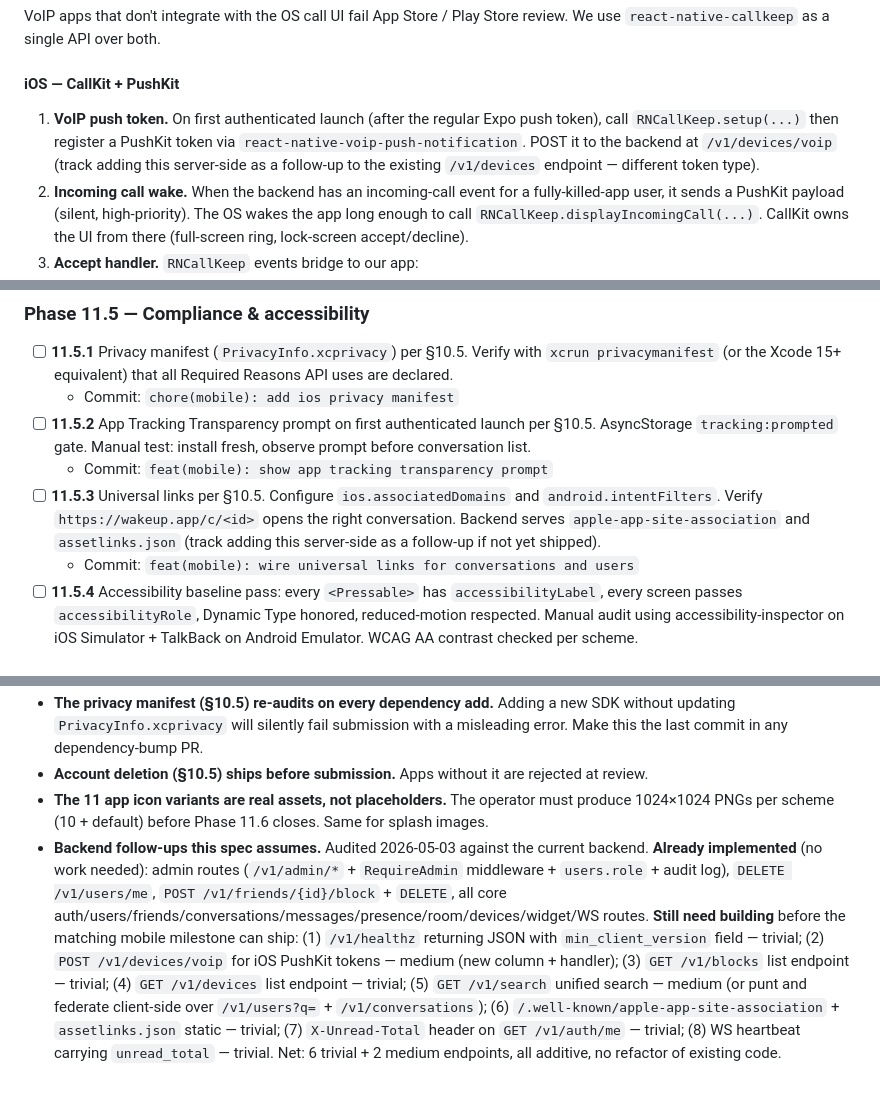
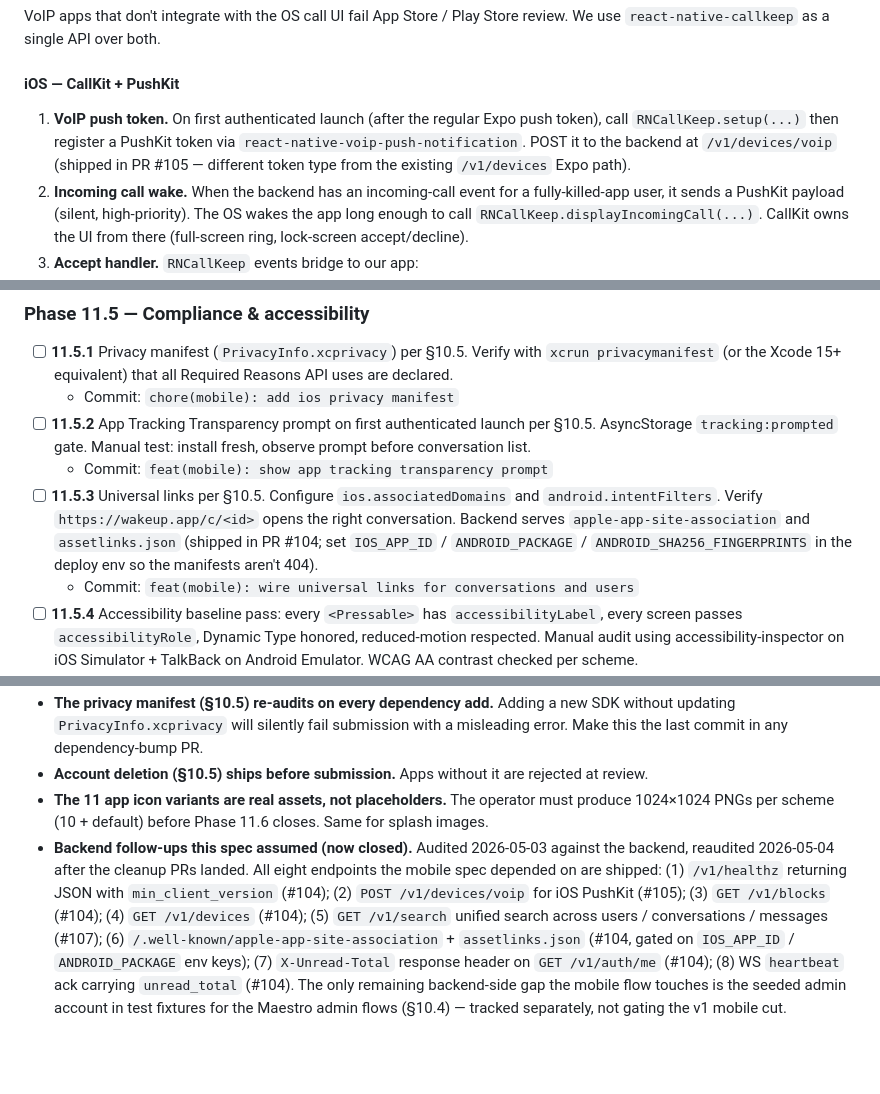
Before and after one commit to cadenlund/wakeup, a Markdown page: docs/WAKEUPEXPO.md, 3 parts joined by grey strips. GitHub-like rendering; blank space fills up the shorter version.

```diff
--- a/docs/WAKEUPEXPO.md
+++ b/docs/WAKEUPEXPO.md
@@ -730,7 +730,7 @@ VoIP apps that don't integrate with the OS call UI fail App Store / Play Store r
 
 #### iOS — CallKit + PushKit
 
-1. **VoIP push token.** On first authenticated launch (after the regular Expo push token), call `RNCallKeep.setup(...)` then register a PushKit token via `react-native-voip-push-notification`. POST it to the backend at `/v1/devices/voip` (track adding this server-side as a follow-up to the existing `/v1/devices` endpoint — different token type).
+1. **VoIP push token.** On first authenticated launch (after the regular Expo push token), call `RNCallKeep.setup(...)` then register a PushKit token via `react-native-voip-push-notification`. POST it to the backend at `/v1/devices/voip` (shipped in PR #105 — different token type from the existing `/v1/devices` Expo path).
 2. **Incoming call wake.** When the backend has an incoming-call event for a fully-killed-app user, it sends a PushKit payload (silent, high-priority). The OS wakes the app long enough to call `RNCallKeep.displayIncomingCall(...)`. CallKit owns the UI from there (full-screen ring, lock-screen accept/decline).
 3. **Accept handler.** `RNCallKeep` events bridge to our app:
    - `answerCall` → join the LiveKit room.
@@ -1495,7 +1495,7 @@ The backend's `/v1/admin/*` routes are already implemented. This phase is pure U
   - Commit: `chore(mobile): add ios privacy manifest`
 - [ ] **11.5.2** App Tracking Transparency prompt on first authenticated launch per §10.5. AsyncStorage `tracking:prompted` gate. Manual test: install fresh, observe prompt before conversation list.
   - Commit: `feat(mobile): show app tracking transparency prompt`
-- [ ] **11.5.3** Universal links per §10.5. Configure `ios.associatedDomains` and `android.intentFilters`. Verify `https://wakeup.app/c/<id>` opens the right conversation. Backend serves `apple-app-site-association` and `assetlinks.json` (track adding this server-side as a follow-up if not yet shipped).
+- [ ] **11.5.3** Universal links per §10.5. Configure `ios.associatedDomains` and `android.intentFilters`. Verify `https://wakeup.app/c/<id>` opens the right conversation. Backend serves `apple-app-site-association` and `assetlinks.json` (shipped in PR #104; set `IOS_APP_ID` / `ANDROID_PACKAGE` / `ANDROID_SHA256_FINGERPRINTS` in the deploy env so the manifests aren't 404).
   - Commit: `feat(mobile): wire universal links for conversations and users`
 - [ ] **11.5.4** Accessibility baseline pass: every `<Pressable>` has `accessibilityLabel`, every screen passes `accessibilityRole`, Dynamic Type honored, reduced-motion respected. Manual audit using accessibility-inspector on iOS Simulator + TalkBack on Android Emulator. WCAG AA contrast checked per scheme.
   - Commit: `feat(mobile): accessibility baseline pass`
@@ -1591,4 +1591,4 @@ The Expo client is **done** when, and only when, all of the following are true:
 - **The privacy manifest (§10.5) re-audits on every dependency add.** Adding a new SDK without updating `PrivacyInfo.xcprivacy` will silently fail submission with a misleading error. Make this the last commit in any dependency-bump PR.
 - **Account deletion (§10.5) ships before submission.** Apps without it are rejected at review.
 - **The 11 app icon variants are real assets, not placeholders.** The operator must produce 1024×1024 PNGs per scheme (10 + default) before Phase 11.6 closes. Same for splash images.
-- **Backend follow-ups this spec assumes.** Audited 2026-05-03 against the current backend. **Already implemented** (no work needed): admin routes (`/v1/admin/*` + `RequireAdmin` middleware + `users.role` + audit log), `DELETE /v1/users/me`, `POST /v1/friends/{id}/block` + `DELETE`, all core auth/users/friends/conversations/messages/presence/room/devices/widget/WS routes. **Still need building** before the matching mobile milestone can ship: (1) `/v1/healthz` returning JSON with `min_client_version` field — trivial; (2) `POST /v1/devices/voip` for iOS PushKit tokens — medium (new column + handler); (3) `GET /v1/blocks` list endpoint — trivial; (4) `GET /v1/devices` list endpoint — trivial; (5) `GET /v1/search` unified search — medium (or punt and federate client-side over `/v1/users?q=` + `/v1/conversations`); (6) `/.well-known/apple-app-site-association` + `assetlinks.json` static — trivial; (7) `X-Unread-Total` header on `GET /v1/auth/me` — trivial; (8) WS heartbeat carrying `unread_total` — trivial. Net: 6 trivial + 2 medium endpoints, all additive, no refactor of existing code.
+- **Backend follow-ups this spec assumed (now closed).** Audited 2026-05-03 against the backend, reaudited 2026-05-04 after the cleanup PRs landed. All eight endpoints the mobile spec depended on are shipped: (1) `/v1/healthz` returning JSON with `min_client_version` (#104); (2) `POST /v1/devices/voip` for iOS PushKit (#105); (3) `GET /v1/blocks` (#104); (4) `GET /v1/devices` (#104); (5) `GET /v1/search` unified search across users / conversations / messages (#107); (6) `/.well-known/apple-app-site-association` + `assetlinks.json` (#104, gated on `IOS_APP_ID` / `ANDROID_PACKAGE` env keys); (7) `X-Unread-Total` response header on `GET /v1/auth/me` (#104); (8) WS `heartbeat` ack carrying `unread_total` (#104). The only remaining backend-side gap the mobile flow touches is the seeded admin account in test fixtures for the Maestro admin flows (§10.4) — tracked separately, not gating the v1 mobile cut.
```
Also changed, not shown: other parts of docs/WAKEUPEXPO.md (+4 -4 lines).
